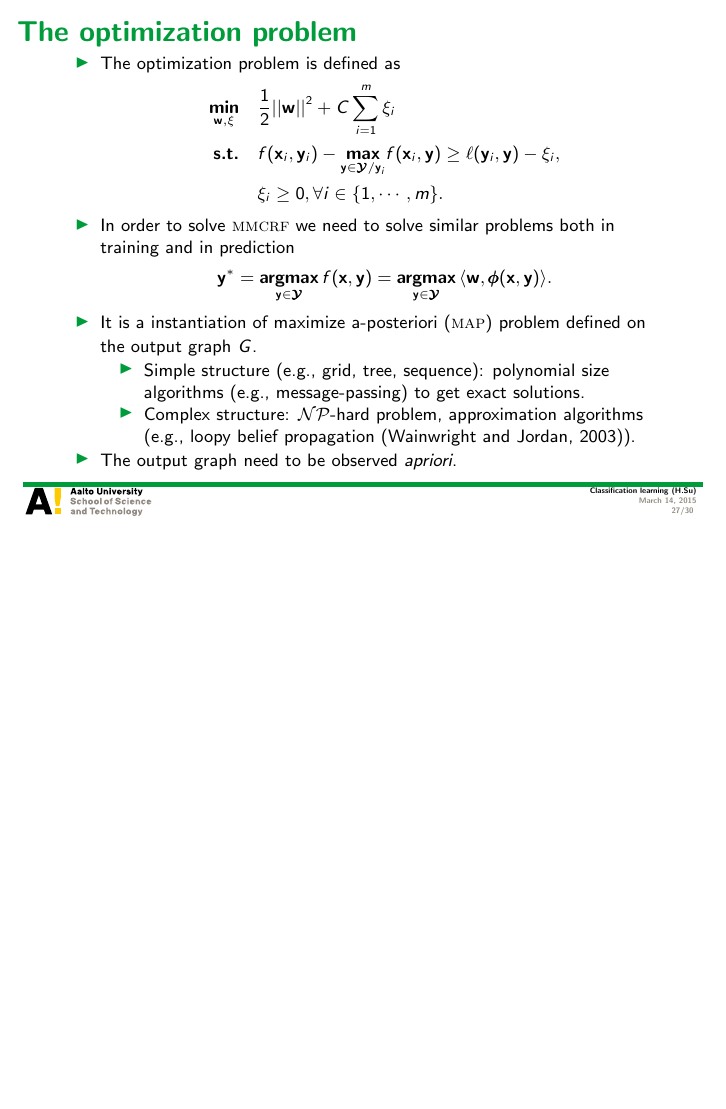
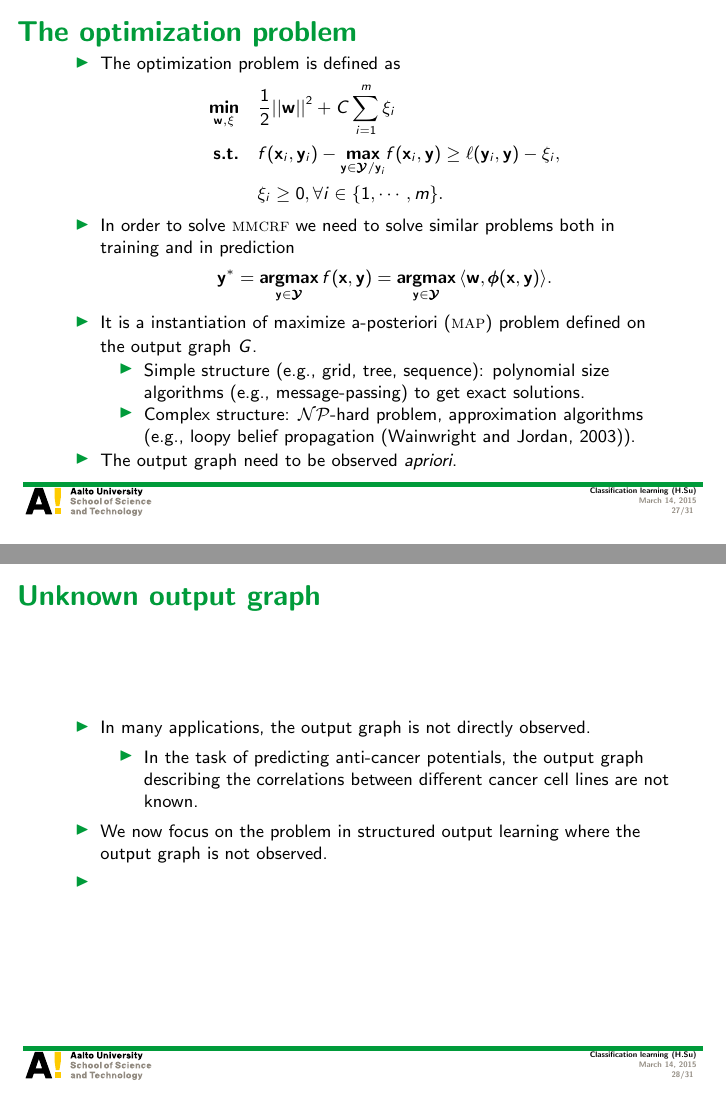
Before and after one commit to hongyusu/Posters_and_Presentations, LaTeX slides (Presentations/T61_6080_special_course_in_bioinformatics2/example.tex): page 27 of 30 before the commit and pages 27 and 28 of 31 after it, the two joined at a grey line, the shorter picture padded with empty space. Compiled offline with pdfLaTeX.

Commit message:
auto upload

```diff
--- a/Presentations/T61_6080_special_course_in_bioinformatics2/example.tex
+++ b/Presentations/T61_6080_special_course_in_bioinformatics2/example.tex
@@ -517,6 +517,18 @@
 \end{frame}
 
 
+\begin{frame}{Unknown output graph}
+	\begin{itemize}
+		\item In many applications, the output graph is not directly observed.
+		\begin{itemize}
+			\footnotesize
+			\item In the task of predicting anti-cancer potentials, the output graph describing the correlations between different cancer cell lines are not known.
+		\end{itemize}
+		\item We now focus on the problem in structured output learning where the output graph is not observed.
+		\item
+	\end{itemize}
+\end{frame}
+
 \begin{frame}[allowframebreaks]{Bibliography}
 %\bibliographystyle{plain}
 \bibliographystyle{apalike}
```
Also changed, not shown: 3 other files.
